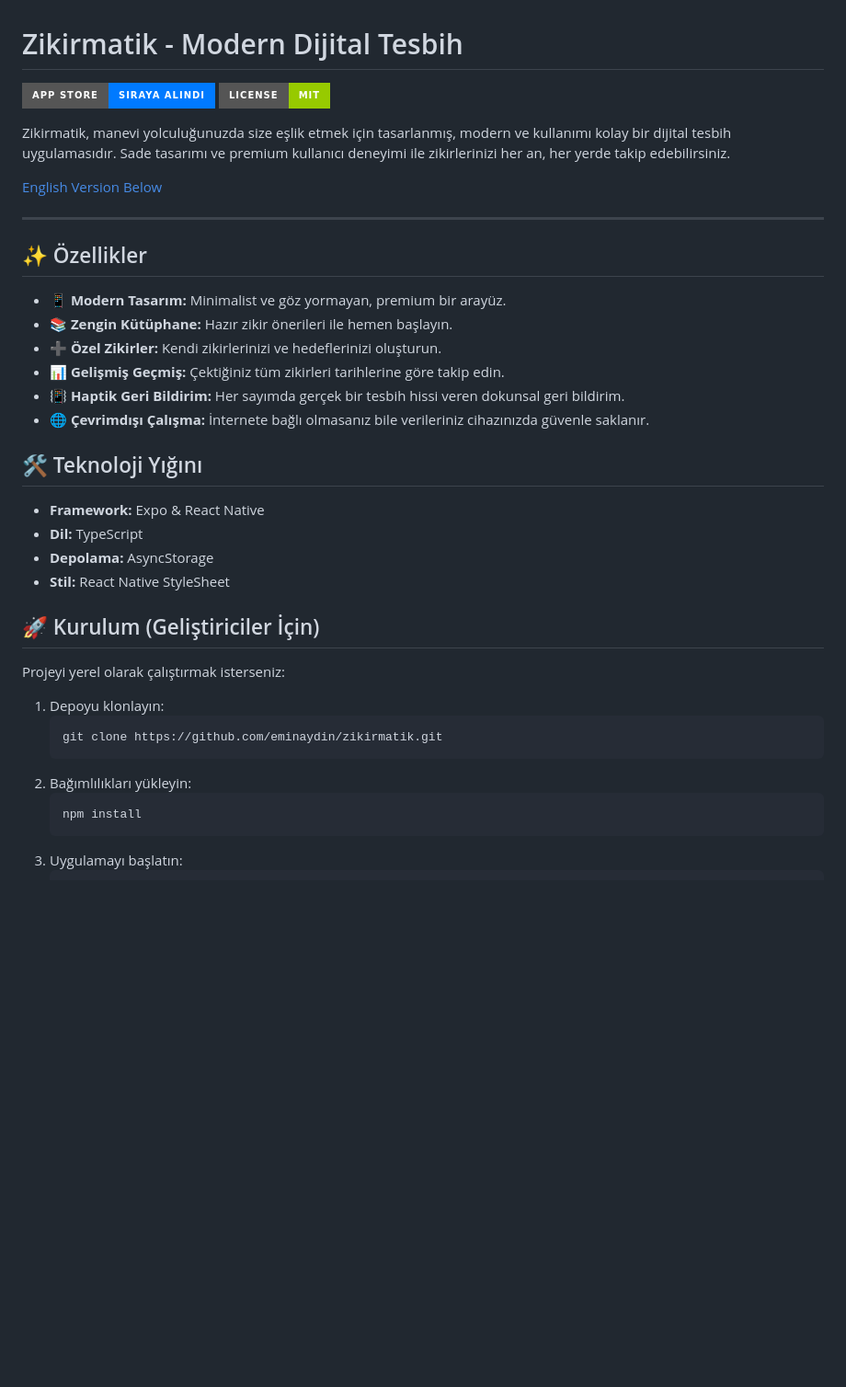
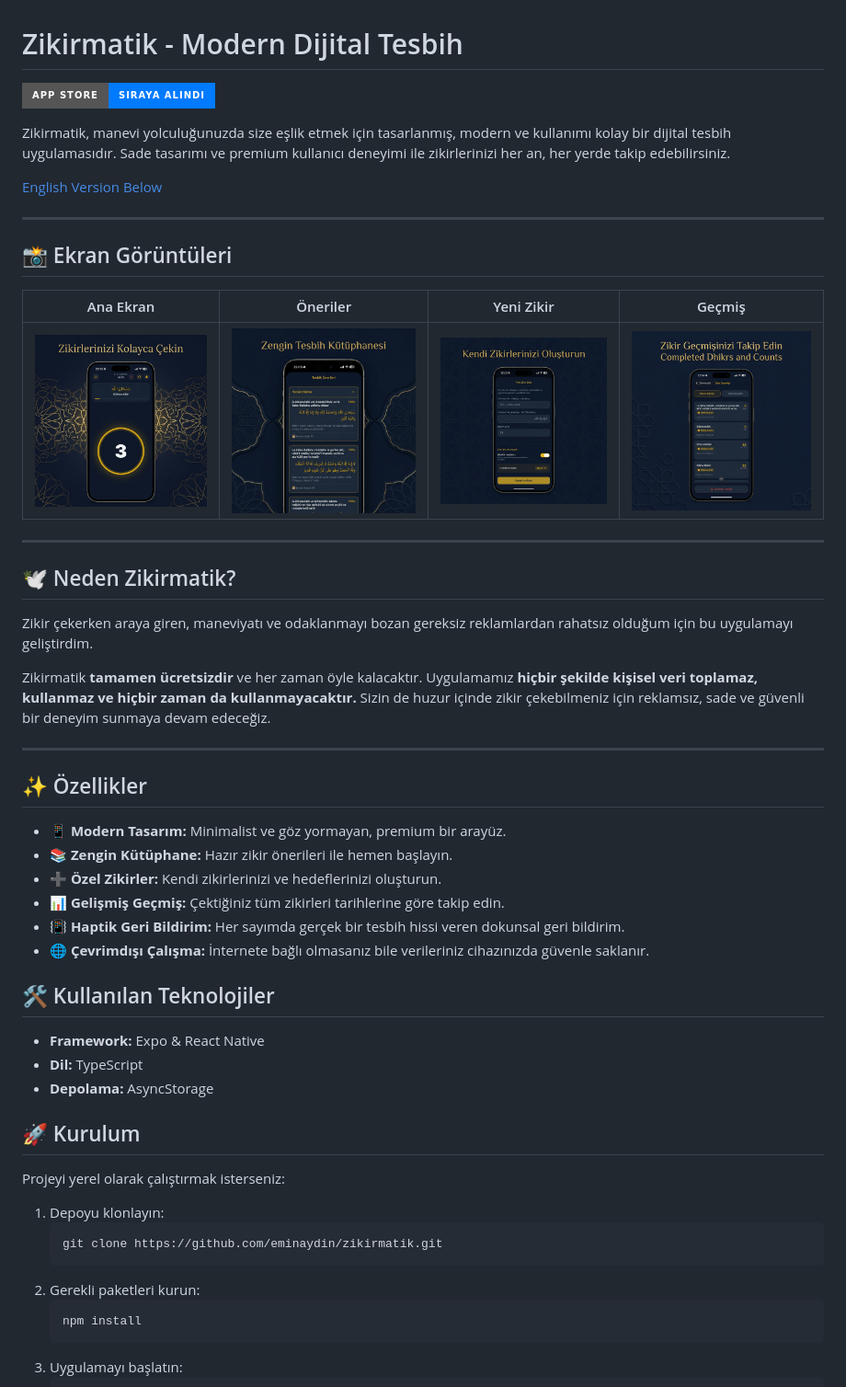
Before and after one commit to eminaydin/zikirmatik, a Markdown page: README.md, the part around one of its changes. Shown at 92% size. GitHub-like rendering; pictures changed too: assets/screenshots/mockup_1.png (added), assets/screenshots/mockup_2.png (added), assets/screenshots/mockup_3.png (added); badges without logos; blank space fills up the shorter version.

Commit message:
docs: Add screenshots and enhance readme

````diff
--- a/README.md
+++ b/README.md
@@ -1,11 +1,26 @@
 # Zikirmatik - Modern Dijital Tesbih
 
 [![App Store](https://img.shields.io/badge/App_Store-Sıraya_Alındı-007AFF?style=for-the-badge&logo=apple)](https://github.com/eminaydin/zikirmatik)
-[![License](https://img.shields.io/badge/License-MIT-green.svg?style=for-the-badge)](LICENSE)
 
 Zikirmatik, manevi yolculuğunuzda size eşlik etmek için tasarlanmış, modern ve kullanımı kolay bir dijital tesbih uygulamasıdır. Sade tasarımı ve premium kullanıcı deneyimi ile zikirlerinizi her an, her yerde takip edebilirsiniz.
 
 [English Version Below](#english)
+
+---
+
+## 📸 Ekran Görüntüleri
+
+| Ana Ekran | Öneriler | Yeni Zikir | Geçmiş |
+| :---: | :---: | :---: | :---: |
+| ![Ana Ekran](assets/screenshots/mockup_1.png) | ![Öneriler](assets/screenshots/mockup_2.png) | ![Yeni Zikir](assets/screenshots/mockup_3.png) | ![Geçmiş](assets/screenshots/mockup_4.png) |
+
+---
+
+## 🕊️ Neden Zikirmatik?
+
+Zikir çekerken araya giren, maneviyatı ve odaklanmayı bozan gereksiz reklamlardan rahatsız olduğum için bu uygulamayı geliştirdim.
+
+Zikirmatik **tamamen ücretsizdir** ve her zaman öyle kalacaktır. Uygulamamız **hiçbir şekilde kişisel veri toplamaz, kullanmaz ve hiçbir zaman da kullanmayacaktır.** Sizin de huzur içinde zikir çekebilmeniz için reklamsız, sade ve güvenli bir deneyim sunmaya devam edeceğiz.
 
 ---
 
@@ -18,14 +33,13 @@ Zikirmatik, manevi yolculuğunuzda size eşlik etmek için tasarlanmış, modern
 - **📳 Haptik Geri Bildirim:** Her sayımda gerçek bir tesbih hissi veren dokunsal geri bildirim.
 - **🌐 Çevrimdışı Çalışma:** İnternete bağlı olmasanız bile verileriniz cihazınızda güvenle saklanır.
 
-## 🛠️ Teknoloji Yığını
+## 🛠️ Kullanılan Teknolojiler
 
 - **Framework:** Expo & React Native
 - **Dil:** TypeScript
 - **Depolama:** AsyncStorage
-- **Stil:** React Native StyleSheet
 
-## 🚀 Kurulum (Geliştiriciler İçin)
+## 🚀 Kurulum
 
 Projeyi yerel olarak çalıştırmak isterseniz:
 
@@ -33,7 +47,7 @@ Projeyi yerel olarak çalıştırmak isterseniz:
    ```bash
    git clone https://github.com/eminaydin/zikirmatik.git
    ```
-2. Bağımlılıkları yükleyin:
+2. Gerekli paketleri kurun:
    ```bash
    npm install
    ```
````
Also changed, not shown: other parts of README.md (+11 -1 lines).
